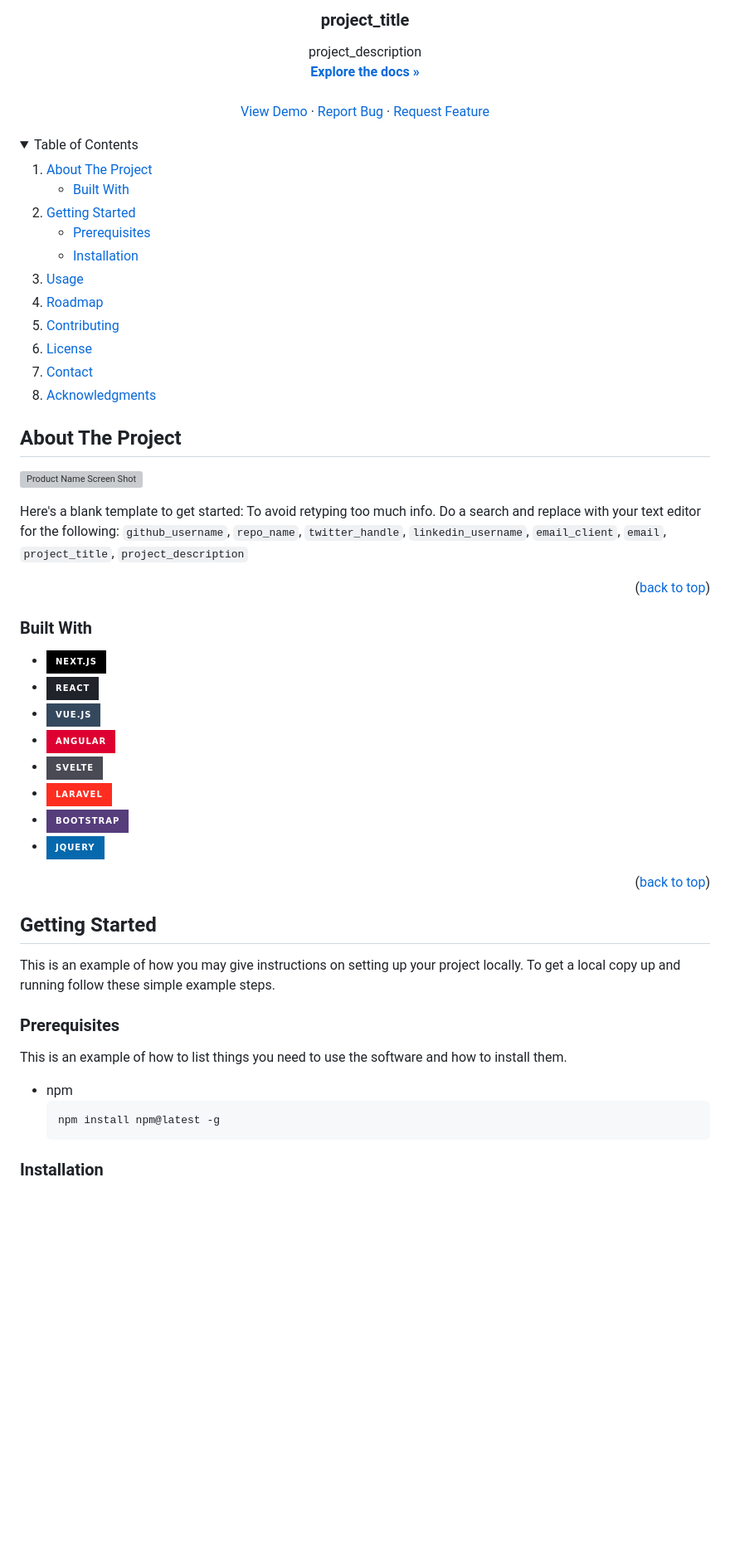
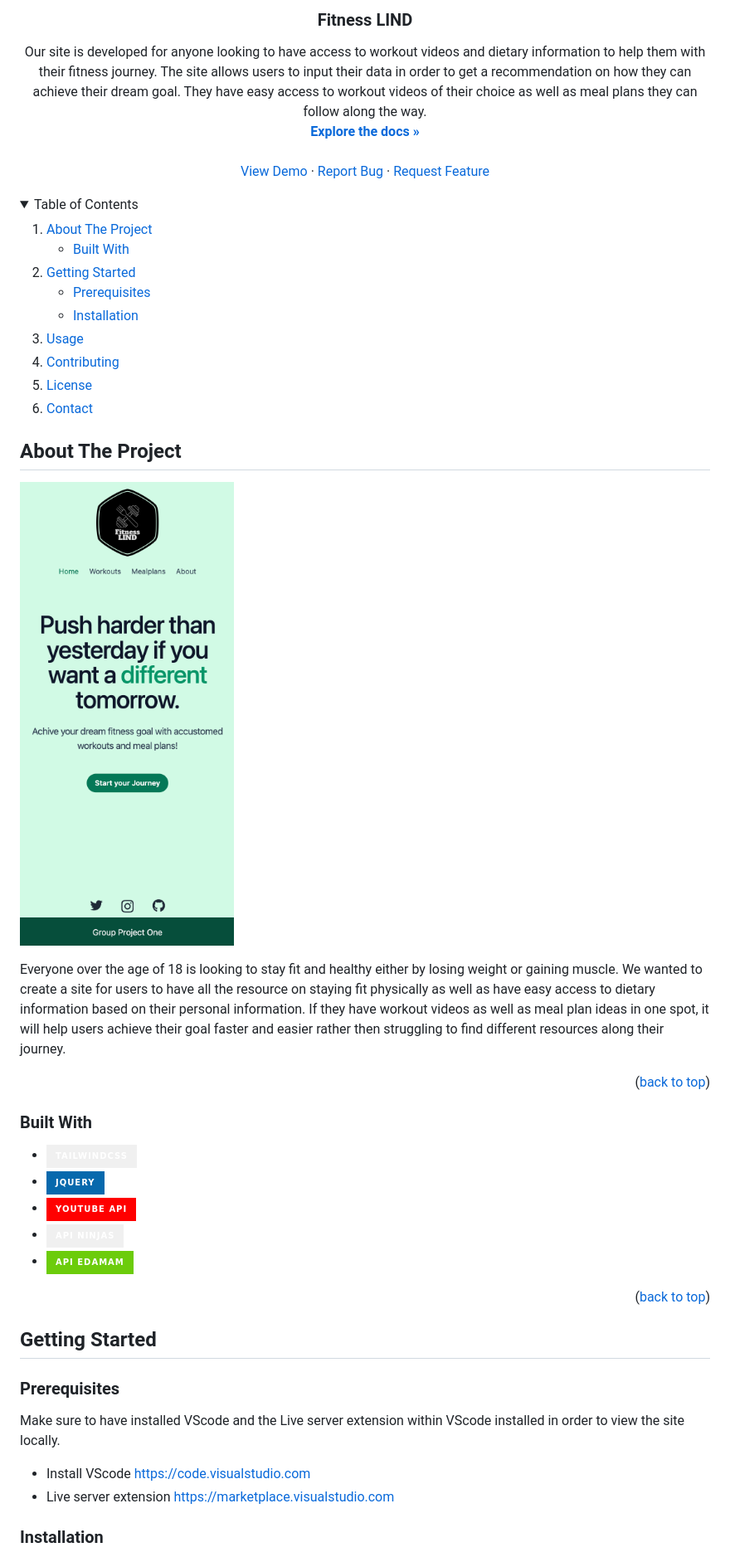
Before and after one commit to lavanyavirushan/project-1-fitness-lind, a Markdown page: README.md, the part around one of its changes. Shown at 83% size. GitHub-like rendering; pictures changed too: assets/images/screenshots/index.png (added); folded sections open; badges without logos; blank space fills up the shorter version; grey boxes are pictures that could not be loaded.

````diff
--- a/README.md
+++ b/README.md
@@ -36,7 +34,7 @@
   </a>
 
-<h3 align="center">project_title</h3>
+<h3 align="center">Fitness LIND</h3>
 
   <p align="center">
-    project_description
+    Our site is developed for anyone looking to have access to workout videos and dietary information to help them with their fitness journey. The site allows users to input their data in order to get a recommendation on how they can achieve their dream goal. They have easy access to workout videos of their choice as well as meal plans they can follow along the way.
     <br />
@@ -69,11 +67,9 @@
       </ul>
     </li>
     <li><a href="#usage">Usage</a></li>
-    <li><a href="#roadmap">Roadmap</a></li>
     <li><a href="#contributing">Contributing</a></li>
     <li><a href="#license">License</a></li>
     <li><a href="#contact">Contact</a></li>
-    <li><a href="#acknowledgments">Acknowledgments</a></li>
   </ol>
 </details>
 
@@ -81,22 +77,19 @@
 
 ## About The Project
 
-[![Product Name Screen Shot][product-screenshot]](https://example.com)
+[![Product Name Screen Shot][product-screenshot]](https://lavanyavirushan.github.io/project-1-fitness-lind/)
 
-Here's a blank template to get started: To avoid retyping too much info. Do a search and replace with your text editor for the following: `github_username`, `repo_name`, `twitter_handle`, `linkedin_username`, `email_client`, `email`, `project_title`, `project_description`
+Everyone over the age of 18 is looking to stay fit and healthy either by losing weight or gaining muscle. We wanted to create a site for users to have all the resource on staying fit physically as well as have easy access to dietary information based on their personal information. If they have workout videos as well as meal plan ideas in one spot, it will help users achieve their goal faster and easier rather then struggling to find different resources along their journey.
 
 <p align="right">(<a href="#readme-top">back to top</a>)</p>
 
 ### Built With
 
--   [![Next][next.js]][next-url]
--   [![React][react.js]][react-url]
--   [![Vue][vue.js]][vue-url]
--   [![Angular][angular.io]][angular-url]
--   [![Svelte][svelte.dev]][svelte-url]
--   [![Laravel][laravel.com]][laravel-url]
--   [![Bootstrap][bootstrap.com]][bootstrap-url]
--   [![JQuery][jquery.com]][jquery-url]
+- [![tailwindcss][tailwindcss.com]][tailwindcss-url]
+- [![JQuery][jquery.com]][jquery-url]
+- [![YoutubeAPI][youtube.com]][youtube-url]
+- [![APINinjas][apininjas.com]][apininjas-url]
+- [![APIEdamam][edamam.com]][edamam-url]
 
 <p align="right">(<a href="#readme-top">back to top</a>)</p>
 
@@ -104,17 +97,12 @@ Here's a blank template to get started: To avoid retyping too much info. Do a se
 
 ## Getting Started
 
-This is an example of how you may give instructions on setting up your project locally.
-To get a local copy up and running follow these simple example steps.
-
 ### Prerequisites
 
-This is an example of how to list things you need to use the software and how to install them.
+Make sure to have installed VScode and the Live server extension within VScode installed in order to view the site locally.
 
--   npm
-    ```sh
-    npm install npm@latest -g
-    ```
+- Install VScode [https://code.visualstudio.com](https://code.visualstudio.com/)
+- Live server extension [https://marketplace.visualstudio.com](https://marketplace.visualstudio.com/items?itemName=ritwickdey.LiveServer)
 
 ### Installation
 
````
Also changed, not shown: other parts of README.md (+48 -81 lines), assets/images/screenshots/bmi.png (added), assets/images/screenshots/workout-video.png (added), assets/images/screenshots/workouts.png (added).
